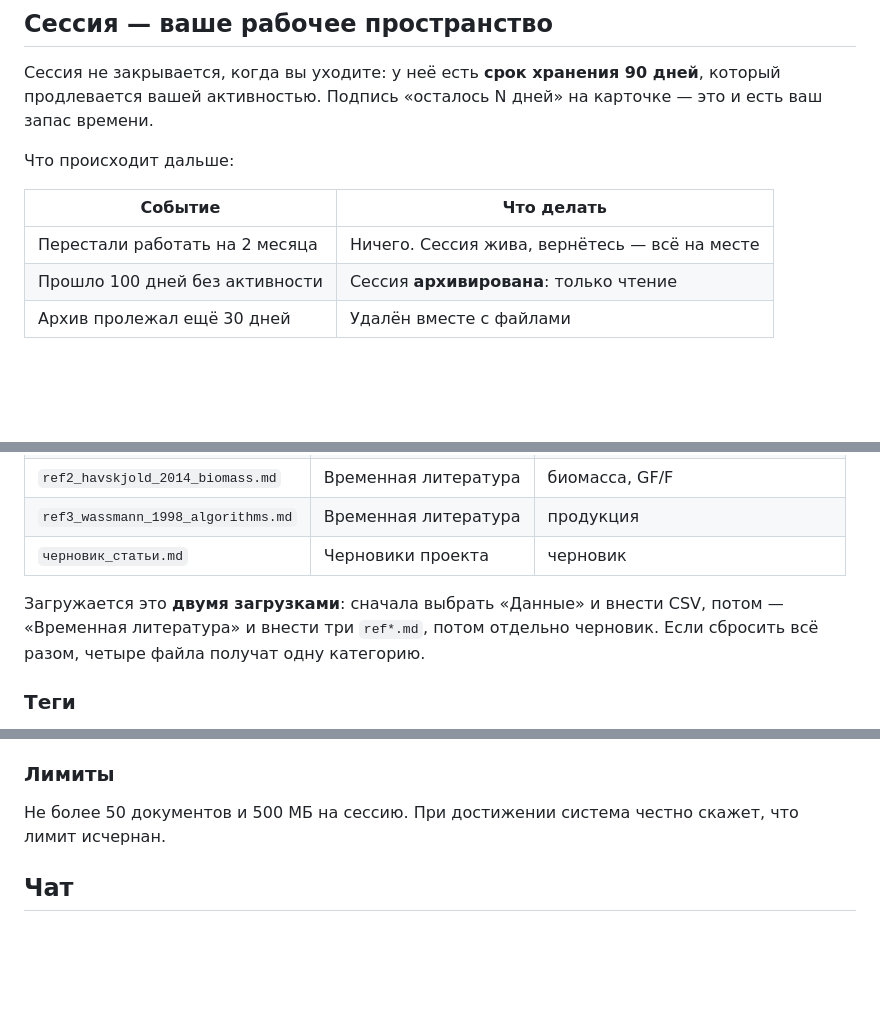
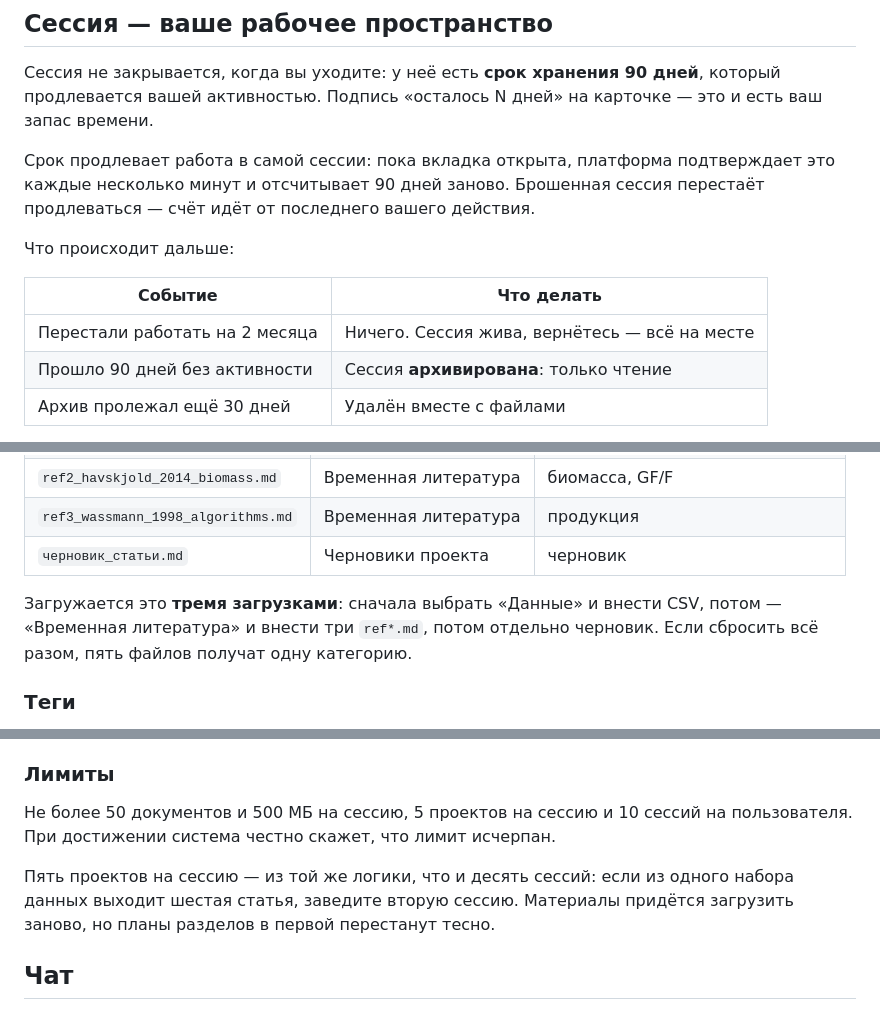
Before and after one commit to berlogas/bosi_s, a Markdown page: docs/USER_GUIDE.md, 3 parts joined by grey strips. Rendered like a GitHub page; blank space fills up the shorter version.

```diff
--- a/docs/USER_GUIDE.md
+++ b/docs/USER_GUIDE.md
@@ -24,12 +24,16 @@
 который продлевается вашей активностью. Подпись «осталось N дней» на карточке —
 это и есть ваш запас времени.
 
+Срок продлевает работа в самой сессии: пока вкладка открыта, платформа
+подтверждает это каждые несколько минут и отсчитывает 90 дней заново. Брошенная
+сессия перестаёт продлеваться — счёт идёт от последнего вашего действия.
+
 Что происходит дальше:
 
 | Событие | Что делать |
 | --- | --- |
 | Перестали работать на 2 месяца | Ничего. Сессия жива, вернётесь — всё на месте |
-| Прошло 100 дней без активности | Сессия **архивирована**: только чтение |
+| Прошло 90 дней без активности | Сессия **архивирована**: только чтение |
 | Архив пролежал ещё 30 дней | Удалён вместе с файлами |
 
 Сессию можно увести в архив и вручную — кнопкой «Архив» в шапке рабочего
@@ -100,9 +104,9 @@
 | `ref3_wassmann_1998_algorithms.md` | Временная литература | продукция |
 | `черновик_статьи.md` | Черновики проекта | черновик |
 
-Загружается это **двумя загрузками**: сначала выбрать «Данные» и внести
+Загружается это **тремя загрузками**: сначала выбрать «Данные» и внести
 CSV, потом — «Временная литература» и внести три `ref*.md`, потом
-отдельно черновик. Если сбросить всё разом, четыре файла получат одну
+отдельно черновик. Если сбросить всё разом, пять файлов получат одну
 категорию.
 
 ### Теги
@@ -123,8 +127,12 @@ CSV, потом — «Временная литература» и внести
 
 ### Лимиты
 
-Не более 50 документов и 500 МБ на сессию. При достижении система честно
-скажет, что лимит исчернан.
+Не более 50 документов и 500 МБ на сессию, 5 проектов на сессию и 10 сессий
+на пользователя. При достижении система честно скажет, что лимит исчерпан.
+
+Пять проектов на сессию — из той же логики, что и десять сессий: если из
+одного набора данных выходит шестая статья, заведите вторую сессию. Материалы
+придётся загрузить заново, но планы разделов в первой перестанут тесно.
 
 ## Чат
 
```
Also changed, not shown: PROJECT_CONTEXT.md (+6 -1 lines), README.md (+1 -1 lines).
